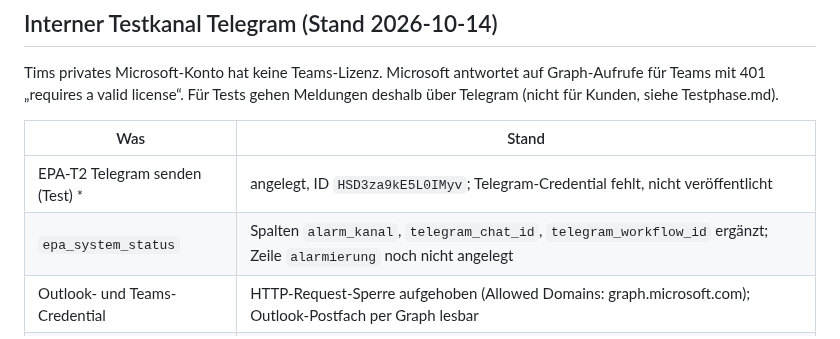
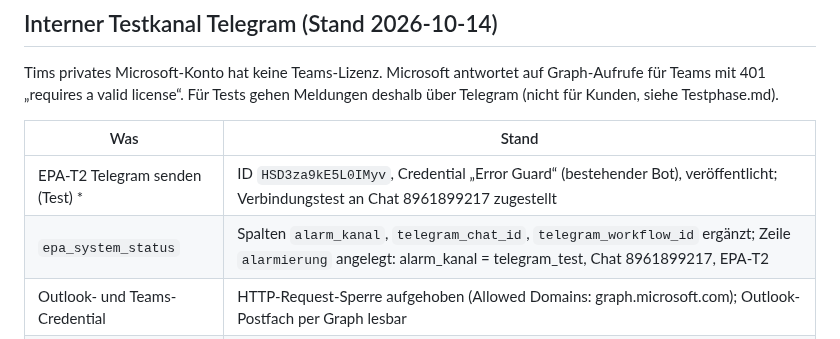
Before and after one commit to timbaule666/n8n, a Markdown page: email-process-agent/docs/Instanz-timbaule.md, the part around the change. Rendered like a GitHub page.

Commit message:
Instanz-Doku: Telegram-Testkanal mit Bot Error Guard verbunden
Co-Authored-By: Claude Opus 5.5 <noreply@anthropic.com>
Claude-Session: https://claude.ai/code/session_01DWBN4EiRV4Kip9NV7YGeLF

```diff
--- a/email-process-agent/docs/Instanz-timbaule.md
+++ b/email-process-agent/docs/Instanz-timbaule.md
@@ -87,7 +87,7 @@ Tims privates Microsoft-Konto hat keine Teams-Lizenz. Microsoft antwortet auf Gr
 
 | Was | Stand |
 |---|---|
-| EPA-T2 Telegram senden (Test) * | angelegt, ID `HSD3za9kE5L0IMyv`; Telegram-Credential fehlt, nicht veröffentlicht |
-| `epa_system_status` | Spalten `alarm_kanal`, `telegram_chat_id`, `telegram_workflow_id` ergänzt; Zeile `alarmierung` noch nicht angelegt |
+| EPA-T2 Telegram senden (Test) * | ID `HSD3za9kE5L0IMyv`, Credential „Error Guard“ (bestehender Bot), veröffentlicht; Verbindungstest an Chat 8961899217 zugestellt |
+| `epa_system_status` | Spalten `alarm_kanal`, `telegram_chat_id`, `telegram_workflow_id` ergänzt; Zeile `alarmierung` angelegt: alarm_kanal = telegram_test, Chat 8961899217, EPA-T2 |
 | Outlook- und Teams-Credential | HTTP-Request-Sperre aufgehoben (Allowed Domains: graph.microsoft.com); Outlook-Postfach per Graph lesbar |
 | Workflows | 17 Workflows auf Stand eb0411d, 0 Abweichungen; Sternchen und Credentials erhalten; vorher aktive neu veröffentlicht |
```
